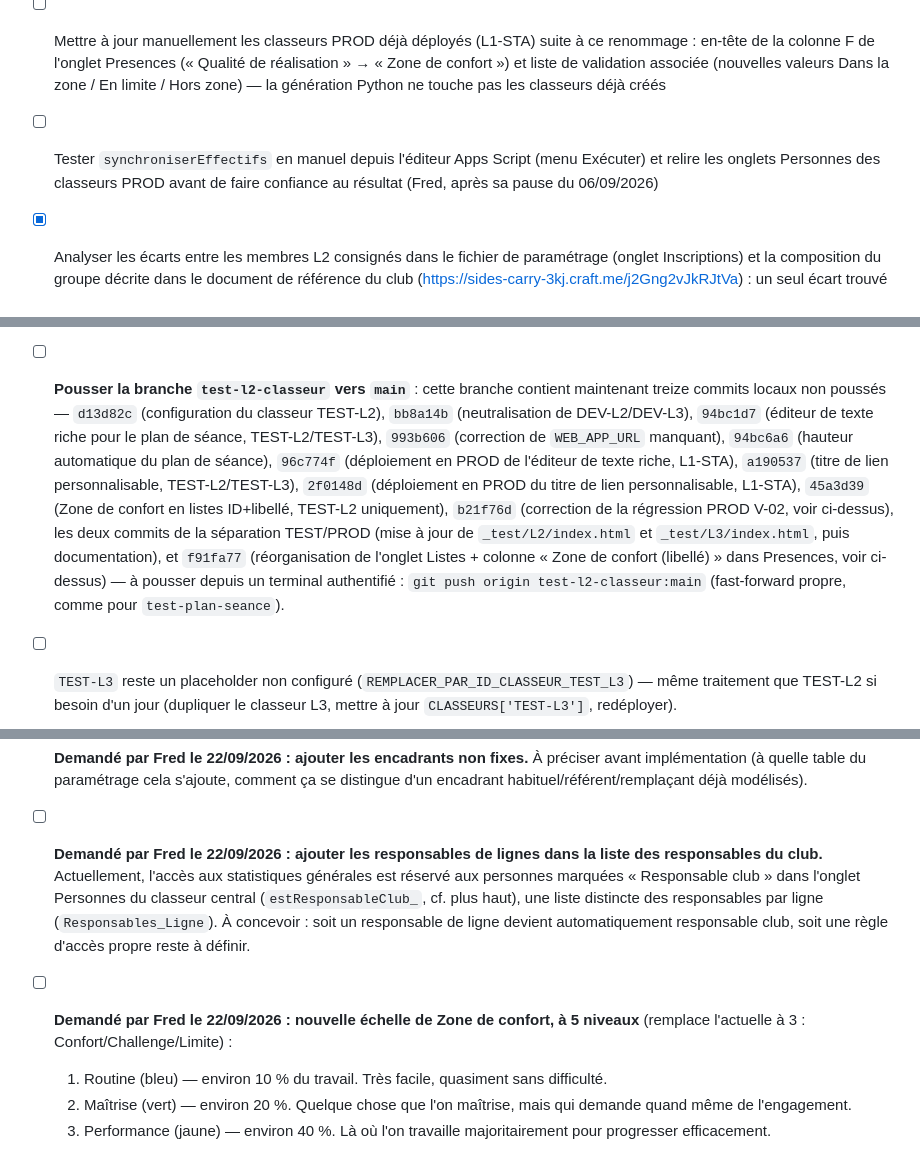
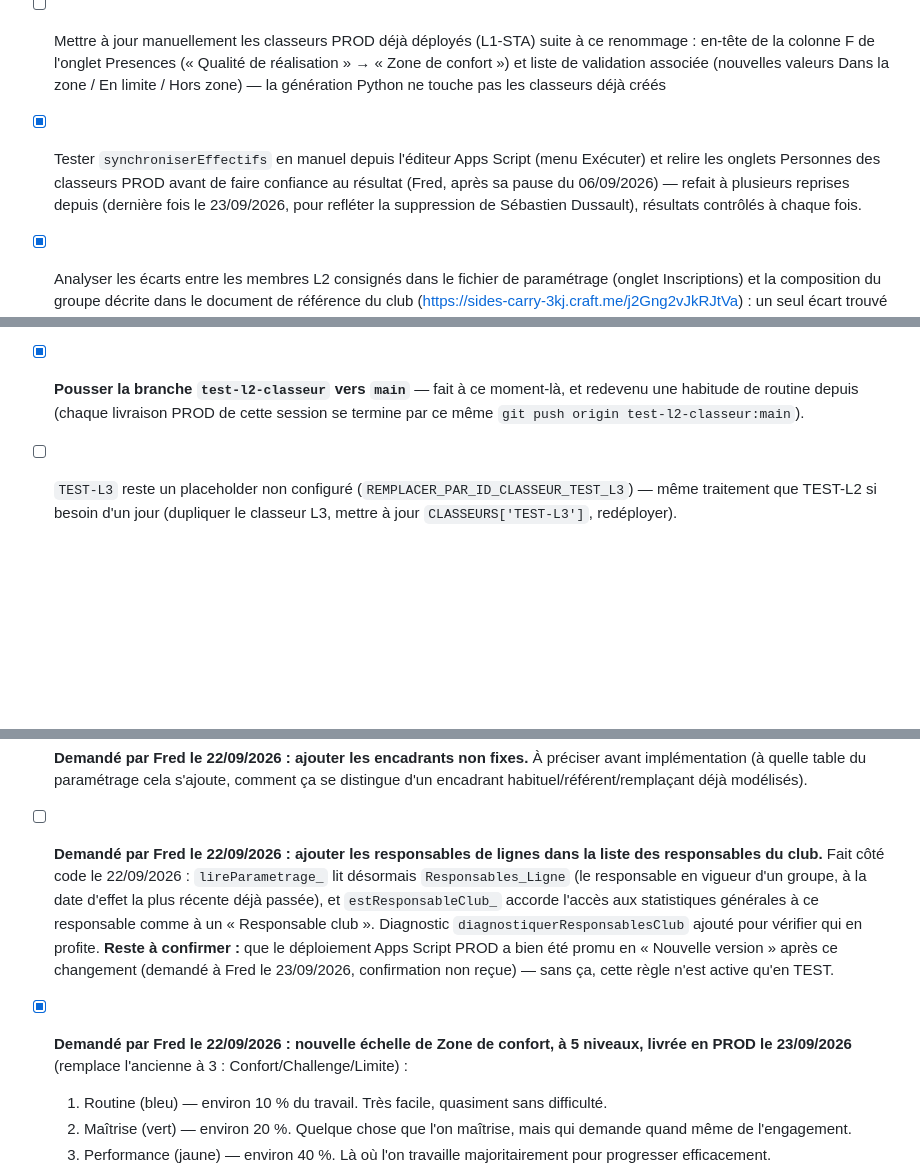
Before and after one commit to ApneeAttitude/AppSuiviAA, a Markdown page: doc/ToDo-List.md, 3 parts joined by grey strips. Rendered like a GitHub page; blank space fills up the shorter version.

Commit message:
Nettoie la ToDo-List : coche les points déjà résolus
synchroniserEffectifs testé, push test-l2-classeur vers main, bug L1
corrigé, Zone de confort à 5 niveaux livrée en PROD. Précise aussi l'état
réel de la règle responsables-de-ligne (code fait, déploiement Apps
Script PROD à confirmer).

Co-Authored-By: Claude Sonnet 5 <noreply@anthropic.com>

```diff
--- a/doc/ToDo-List.md
+++ b/doc/ToDo-List.md
@@ -14,7 +14,7 @@ Dernière mise à jour : 22/09/2026
 - [x] (partiel) Portage en Apps Script (`Code.gs`, fonction `synchroniserEffectifs`) de la logique déjà écrite et testée hors ligne dans `generateurs/sync_referentiel.py` : synchronise l'onglet Personnes (Nom/Prénom/Rôle déclaré/Groupe(s)/Objectif de la saison) de chaque classeur PROD (L1, L2, L3, L4, LC) depuis le Google Sheet de paramétrage — sans ressaisie. Ne touche jamais aux colonnes A (Code) et H (Membre), qui restent des formules propres à chaque classeur.
 - [x] Renommage du champ « Qualité » en « Zone de confort » (valeurs : Dans la zone / En limite / Hors zone), suite à la remarque d'un encadrant sur le caractère normatif de « conforme » — mis à jour dans les 7 front-ends de ligne (L1, L2, L3, L4, LC, DNF, STA + copies _test/_dev L2/L3) et dans `generateurs/aa_common.py` (`QUALITE` → `ZONE_CONFORT`), `build_suivi.py`, `build_parametrage.py` (07/09/2026)
 - [ ] Mettre à jour manuellement les classeurs PROD déjà déployés (L1-STA) suite à ce renommage : en-tête de la colonne F de l'onglet Presences (« Qualité de réalisation » → « Zone de confort ») et liste de validation associée (nouvelles valeurs Dans la zone / En limite / Hors zone) — la génération Python ne touche pas les classeurs déjà créés
-- [ ] Tester `synchroniserEffectifs` en manuel depuis l'éditeur Apps Script (menu Exécuter) et relire les onglets Personnes des classeurs PROD avant de faire confiance au résultat (Fred, après sa pause du 06/09/2026)
+- [x] Tester `synchroniserEffectifs` en manuel depuis l'éditeur Apps Script (menu Exécuter) et relire les onglets Personnes des classeurs PROD avant de faire confiance au résultat (Fred, après sa pause du 06/09/2026) — refait à plusieurs reprises depuis (dernière fois le 23/09/2026, pour refléter la suppression de Sébastien Dussault), résultats contrôlés à chaque fois.
 - [x] Analyser les écarts entre les membres L2 consignés dans le fichier de paramétrage (onglet Inscriptions) et la composition du groupe décrite dans le document de référence du club (https://sides-carry-3kj.craft.me/j2Gng2vJkRJtVa) : un seul écart trouvé — **MADE Jérôme**, présent dans le référentiel Personnes (P018) et dans la liste Craft.me du groupe L2, mais absent de l'onglet Inscriptions pour L2 (07/09/2026). À ajouter dans Inscriptions si Fred confirme.
 - [ ] Étendre cette analyse d'écarts Craft.me / Inscriptions aux autres lignes (L1, L3, L4, DNF, STA, groupe compétition), non encore comparées
 - [x] Ajout de **Jean-Charles Quincampoix** (nouvel apnéiste L2, absent du référentiel club Craft.me et du fichier de paramétrage) : créé dans l'onglet Personnes (P104) et inscrit en L2 / élève dans l'onglet Inscriptions du fichier de paramétrage (07/09/2026), **puis ajouté à la main le 08/09/2026 dans le classeur PROD « AA - Suivi L2 2026-2027 »** (une seule ligne ajoutée dans l'onglet Personnes de ce classeur — ID/Nom/Prénom/Rôle déclaré/Groupe(s) ; les colonnes Code, Membre de la ligne, Séances suivies/tenues, Taux de participation et Code élève se sont recalculées seules par formule). Bonne surprise au passage : les onglets Suivi_Objectifs, Suivi_Competences, Avis_Encadrants et la liste Selection (qui alimente le menu déroulant de saisie des présences) sont eux aussi entièrement pilotés par formule depuis l'onglet Personnes (INDEX/MATCH sur une colonne « Code élève », avec des lignes vides pré-préparées jusqu'à 100 apnéistes) : Jean-Charles y est apparu automatiquement, sans aucune autre saisie. **Pour un ajout ponctuel d'une seule personne dans un classeur PROD, inutile donc de lancer `synchroniserEffectifs` ou `sync_referentiel.py` — une simple ligne dans l'onglet Personnes du classeur concerné suffit.** Les scripts de synchro restent utiles pour des mises à jour en masse (plusieurs personnes, plusieurs classeurs).
@@ -72,7 +72,7 @@ Dernière mise à jour : 22/09/2026
   - `Evenements_Securite!I5:I104` → `Listes!Q3:Q5` (Gravités, 3 valeurs)
 
   Vérifié dans l'interface Sheets (Données > Validation des données) sur `Suivi_Competences!E6` : la règle affiche bien « Menu déroulant (depuis une plage) », source `=Listes!$C$3:$C$6` — plus une liste codée en dur. Les valeurs déjà saisies restent valides (mêmes libellés, seule la source du menu change). Scope strictement TEST-L2, comme le reste de ce chantier — à déployer plus largement seulement après validation de Fred sur ce premier cas.
-- [ ] **Pousser la branche `test-l2-classeur` vers `main`** : cette branche contient maintenant treize commits locaux non poussés — `d13d82c` (configuration du classeur TEST-L2), `bb8a14b` (neutralisation de DEV-L2/DEV-L3), `94bc1d7` (éditeur de texte riche pour le plan de séance, TEST-L2/TEST-L3), `993b606` (correction de `WEB_APP_URL` manquant), `94bc6a6` (hauteur automatique du plan de séance), `96c774f` (déploiement en PROD de l'éditeur de texte riche, L1-STA), `a190537` (titre de lien personnalisable, TEST-L2/TEST-L3), `2f0148d` (déploiement en PROD du titre de lien personnalisable, L1-STA), `45a3d39` (Zone de confort en listes ID+libellé, TEST-L2 uniquement), `b21f76d` (correction de la régression PROD V-02, voir ci-dessus), les deux commits de la séparation TEST/PROD (mise à jour de `_test/L2/index.html` et `_test/L3/index.html`, puis documentation), et `f91fa77` (réorganisation de l'onglet Listes + colonne « Zone de confort (libellé) » dans Presences, voir ci-dessus) — à pousser depuis un terminal authentifié : `git push origin test-l2-classeur:main` (fast-forward propre, comme pour `test-plan-seance`).
+- [x] **Pousser la branche `test-l2-classeur` vers `main`** — fait à ce moment-là, et redevenu une habitude de routine depuis (chaque livraison PROD de cette session se termine par ce même `git push origin test-l2-classeur:main`).
 - [ ] `TEST-L3` reste un placeholder non configuré (`REMPLACER_PAR_ID_CLASSEUR_TEST_L3`) — même traitement que TEST-L2 si besoin d'un jour (dupliquer le classeur L3, mettre à jour `CLASSEURS['TEST-L3']`, redéployer).
 
 ## Chantier — Séparer l'application, les modèles et les données du club
@@ -151,8 +151,8 @@ Idées de fonctionnalités futures, classées par priorité (P1 = prioritaire, P
   **Reste à faire, côté classeur central en ligne (geste manuel, Fred) :** insérer une colonne Membre juste après Bassin, puis 4 colonnes Nombre de lignes/Début d'effet/Fin d'effet/Actif entre Dans le MVP et Commentaire ; remplir Membre (nommé pour L1-LC et STAC, règle pour DNF1/DNF2/STA1/STA2) et les 4 nouvelles colonnes pour les lignes DNF/STA/STAC à partir des valeurs actuelles de l'onglet Lignes_Seances ; supprimer cet onglet une fois reporté.
   **Purge Code.gs du Calendrier L1 — écrite le 22/09/2026, pas encore exécutée :** `purgerSeancesAvantDate_(cible, dateLimite)` (+ le raccourci `purgerSeancesL1AvantSaison()`, seuil 01/10/2026) supprime les lignes de Calendrier antérieures à la date de saison, en s'appuyant sur `deleteRows()` — la colonne A (id séance) est une formule `COUNTIF` qui se renumérote seule à la suppression. Vérifie d'abord qu'aucune présence n'est déjà enregistrée dans le classeur (sinon la renumérotation désynchroniserait ces présences du texte figé dans Presences) et que les séances à purger sont contiguës depuis le début du calendrier ; sinon, erreur explicite et aucune écriture. À exécuter par Fred depuis l'éditeur Apps Script (menu Exécuter sur `purgerSeancesL1AvantSaison`, résultat visible dans le journal d'exécution) — ne nécessite pas de nouveau déploiement, juste un collage à jour de `Code.gs`.
 - [ ] **Demandé par Fred le 22/09/2026 : ajouter les encadrants non fixes.** À préciser avant implémentation (à quelle table du paramétrage cela s'ajoute, comment ça se distingue d'un encadrant habituel/référent/remplaçant déjà modélisés).
-- [ ] **Demandé par Fred le 22/09/2026 : ajouter les responsables de lignes dans la liste des responsables du club.** Actuellement, l'accès aux statistiques générales est réservé aux personnes marquées « Responsable club » dans l'onglet Personnes du classeur central (`estResponsableClub_`, cf. plus haut), une liste distincte des responsables par ligne (`Responsables_Ligne`). À concevoir : soit un responsable de ligne devient automatiquement responsable club, soit une règle d'accès propre reste à définir.
-- [ ] **Demandé par Fred le 22/09/2026 : nouvelle échelle de Zone de confort, à 5 niveaux** (remplace l'actuelle à 3 : Confort/Challenge/Limite) :
+- [ ] **Demandé par Fred le 22/09/2026 : ajouter les responsables de lignes dans la liste des responsables du club.** Fait côté code le 22/09/2026 : `lireParametrage_` lit désormais `Responsables_Ligne` (le responsable en vigueur d'un groupe, à la date d'effet la plus récente déjà passée), et `estResponsableClub_` accorde l'accès aux statistiques générales à ce responsable comme à un « Responsable club ». Diagnostic `diagnostiquerResponsablesClub` ajouté pour vérifier qui en profite. **Reste à confirmer :** que le déploiement Apps Script PROD a bien été promu en « Nouvelle version » après ce changement (demandé à Fred le 23/09/2026, confirmation non reçue) — sans ça, cette règle n'est active qu'en TEST.
+- [x] **Demandé par Fred le 22/09/2026 : nouvelle échelle de Zone de confort, à 5 niveaux, livrée en PROD le 23/09/2026** (remplace l'ancienne à 3 : Confort/Challenge/Limite) :
   1. Routine (bleu) — environ 10 % du travail. Très facile, quasiment sans difficulté.
   2. Maîtrise (vert) — environ 20 %. Quelque chose que l'on maîtrise, mais qui demande quand même de l'engagement.
   3. Performance (jaune) — environ 40 %. Là où l'on travaille majoritairement pour progresser efficacement.
```
Also changed, not shown: other parts of doc/ToDo-List.md (+2 -2 lines).
